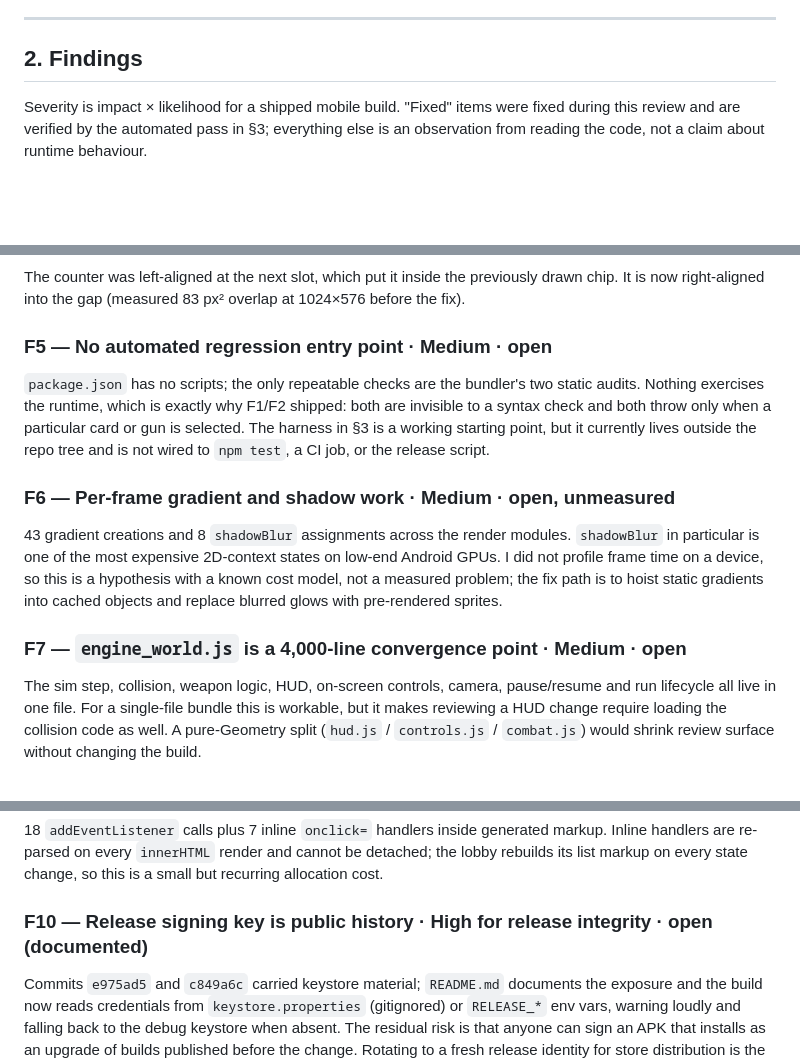
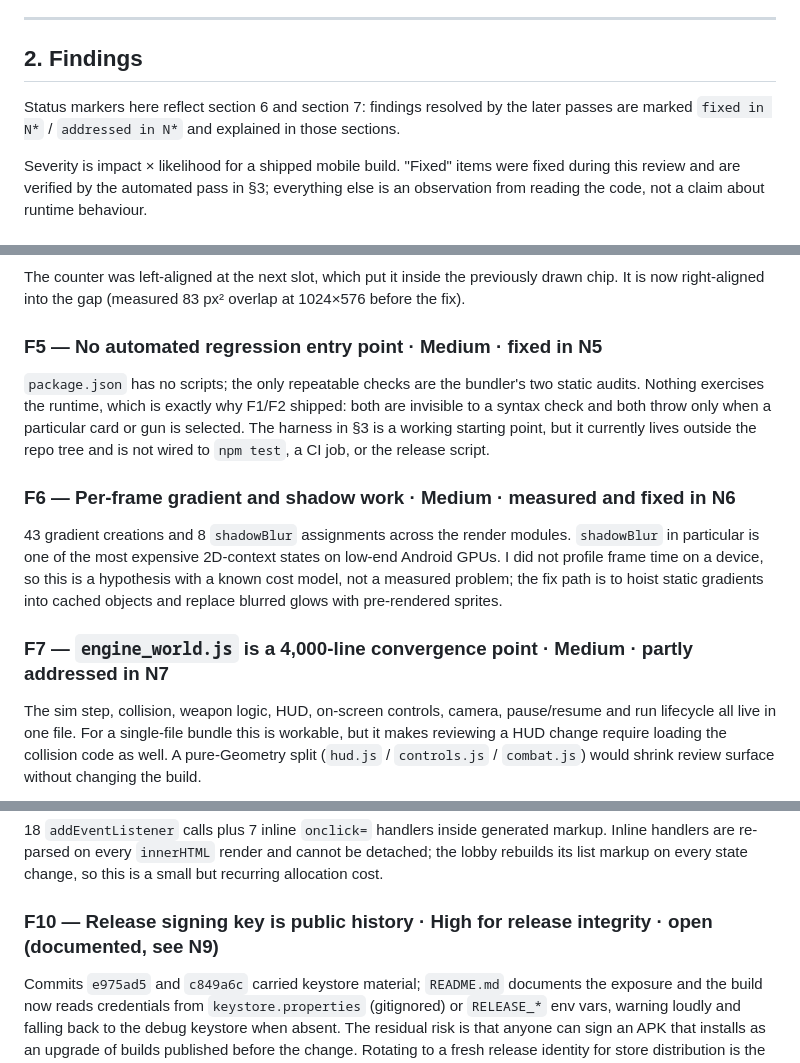
Before and after one commit to Hemanth-2OOT/dead-zone, a Markdown page: dead-zone-analysis.md, 3 parts joined by grey strips. GitHub-like rendering; blank space fills up the shorter version.

Commit message:
Reconcile the finding statuses with the later audit passes
Co-authored-by: Lemon Code <hello@lemoncode.ai>

```diff
--- a/dead-zone-analysis.md
+++ b/dead-zone-analysis.md
@@ -78,6 +78,8 @@ it converts two whole classes of "the game is a white screen" bug into a build f
 
 ## 2. Findings
 
+Status markers here reflect section 6 and section 7: findings resolved by the later passes are marked `fixed in N*` / `addressed in N*` and explained in those sections.
+
 Severity is impact × likelihood for a shipped mobile build. "Fixed" items were fixed during
 this review and are verified by the automated pass in §3; everything else is an observation
 from reading the code, not a claim about runtime behaviour.
@@ -114,21 +116,21 @@ no boss is alive) and surplus chips collapse into a `+n` counter.
 The counter was left-aligned at the next slot, which put it inside the previously drawn chip.
 It is now right-aligned into the gap (measured 83 px² overlap at 1024×576 before the fix).
 
-### F5 — No automated regression entry point · **Medium · open**
+### F5 — No automated regression entry point · **Medium · fixed in N5**
 `package.json` has no scripts; the only repeatable checks are the bundler's two static audits.
 Nothing exercises the runtime, which is exactly why F1/F2 shipped: both are invisible to a
 syntax check and both throw only when a particular card or gun is selected. The harness in §3
 is a working starting point, but it currently lives outside the repo tree and is not wired to
 `npm test`, a CI job, or the release script.
 
-### F6 — Per-frame gradient and shadow work · **Medium · open, unmeasured**
+### F6 — Per-frame gradient and shadow work · **Medium · measured and fixed in N6**
 43 gradient creations and 8 `shadowBlur` assignments across the render modules. `shadowBlur`
 in particular is one of the most expensive 2D-context states on low-end Android GPUs. I did not
 profile frame time on a device, so this is a hypothesis with a known cost model, not a measured
 problem; the fix path is to hoist static gradients into cached objects and replace blurred
 glows with pre-rendered sprites.
 
-### F7 — `engine_world.js` is a 4,000-line convergence point · **Medium · open**
+### F7 — `engine_world.js` is a 4,000-line convergence point · **Medium · partly addressed in N7**
 The sim step, collision, weapon logic, HUD, on-screen controls, camera, pause/resume and run
 lifecycle all live in one file. For a single-file bundle this is workable, but it makes
 reviewing a HUD change require loading the collision code as well. A pure-Geometry split
@@ -146,7 +148,7 @@ invariant impossible to break.
 handlers are re-parsed on every `innerHTML` render and cannot be detached; the lobby rebuilds
 its list markup on every state change, so this is a small but recurring allocation cost.
 
-### F10 — Release signing key is public history · **High for release integrity · open (documented)**
+### F10 — Release signing key is public history · **High for release integrity · open (documented, see N9)**
 Commits `e975ad5` and `c849a6c` carried keystore material; `README.md` documents the exposure
 and the build now reads credentials from `keystore.properties` (gitignored) or `RELEASE_*` env
 vars, warning loudly and falling back to the debug keystore when absent. The residual risk is
```
